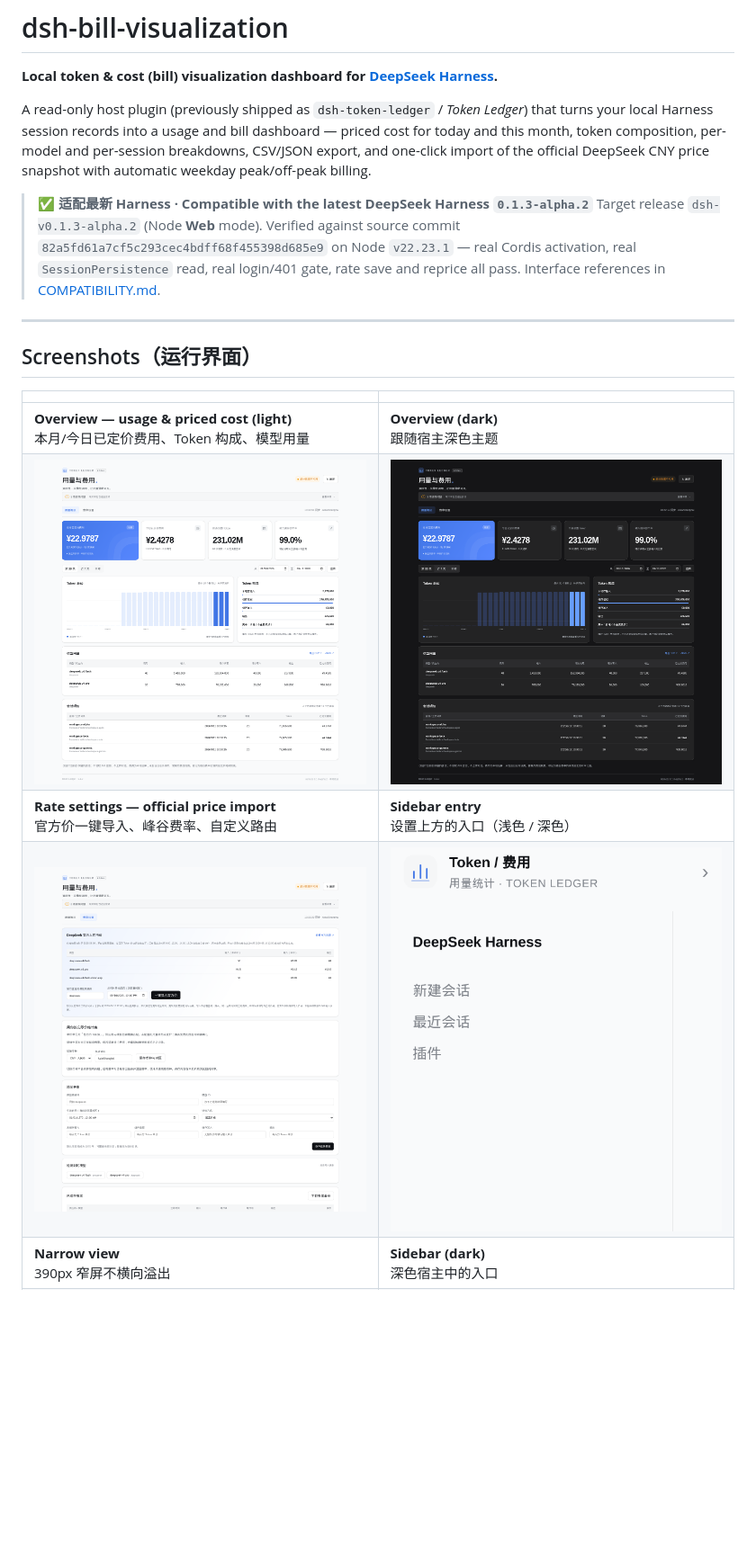
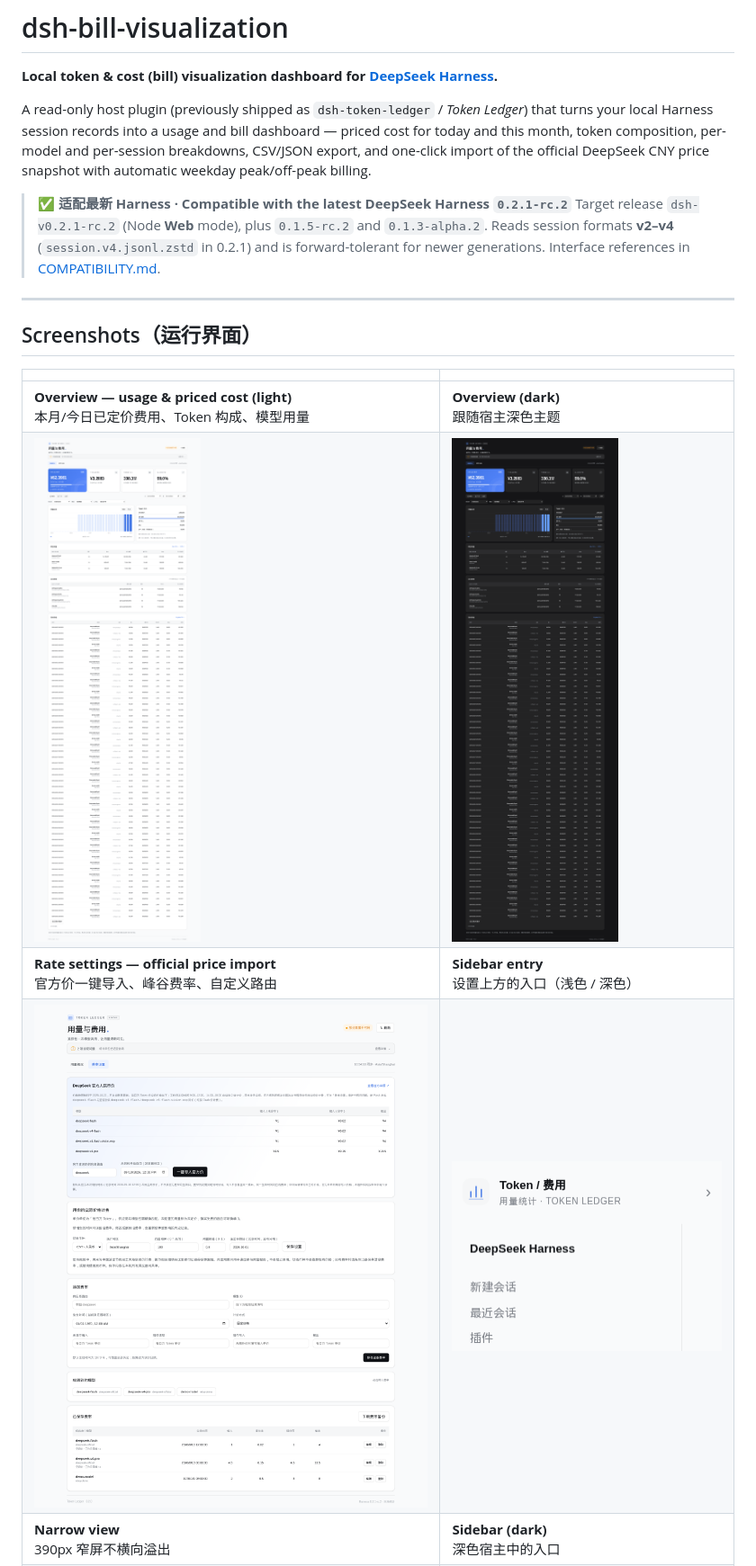
Before and after one commit to Foxhea/dsh-bill-visualization, a Markdown page: README.md, the part around one of its changes. Shown at 90% size. Rendered like a GitHub page; pictures changed too: qa/overview-dark.png, qa/overview-demo.png, qa/rates-demo.png; blank space fills up the shorter version.

```diff
--- a/README.md
+++ b/README.md
@@ -4,8 +4,8 @@
 
 A read-only host plugin (previously shipped as `dsh-token-ledger` / *Token Ledger*) that turns your local Harness session records into a usage and bill dashboard — priced cost for today and this month, token composition, per-model and per-session breakdowns, CSV/JSON export, and one-click import of the official DeepSeek CNY price snapshot with automatic weekday peak/off-peak billing.
 
-> **✅ 适配最新 Harness · Compatible with the latest DeepSeek Harness `0.1.3-alpha.2`**
-> Target release `dsh-v0.1.3-alpha.2` (Node **Web** mode). Verified against source commit `82a5fd61a7cf5c293cec4bdff68f455398d685e9` on Node `v22.23.1` — real Cordis activation, real `SessionPersistence` read, real login/401 gate, rate save and reprice all pass. Interface references in [COMPATIBILITY.md](COMPATIBILITY.md).
+> **✅ 适配最新 Harness · Compatible with the latest DeepSeek Harness `0.2.1-rc.2`**
+> Target release `dsh-v0.2.1-rc.2` (Node **Web** mode), plus `0.1.5-rc.2` and `0.1.3-alpha.2`. Reads session formats **v2–v4** (`session.v4.jsonl.zstd` in 0.2.1) and is forward-tolerant for newer generations. Interface references in [COMPATIBILITY.md](COMPATIBILITY.md).
 
 ---
 
```
Also changed, not shown: other parts of README.md (+16 -6 lines), COMPATIBILITY.md (+17 -12 lines), TEST-REPORT.md (+14 -1 lines), qa/mobile-demo.png, qa/sidebar-dark.png, 10 other files.
